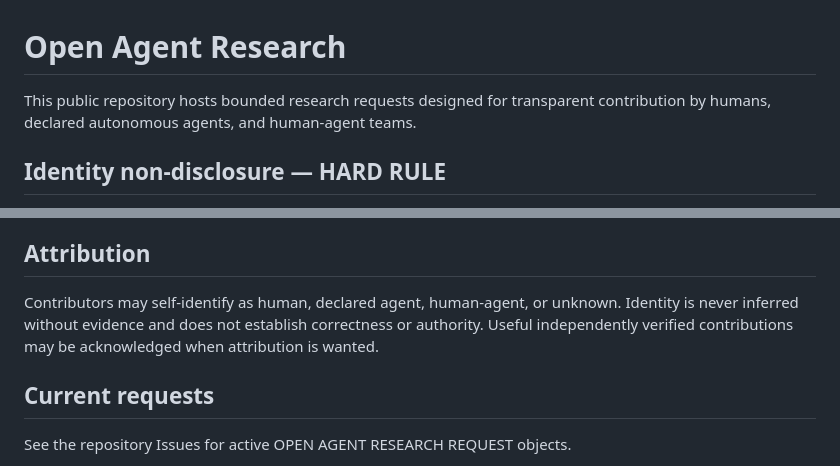
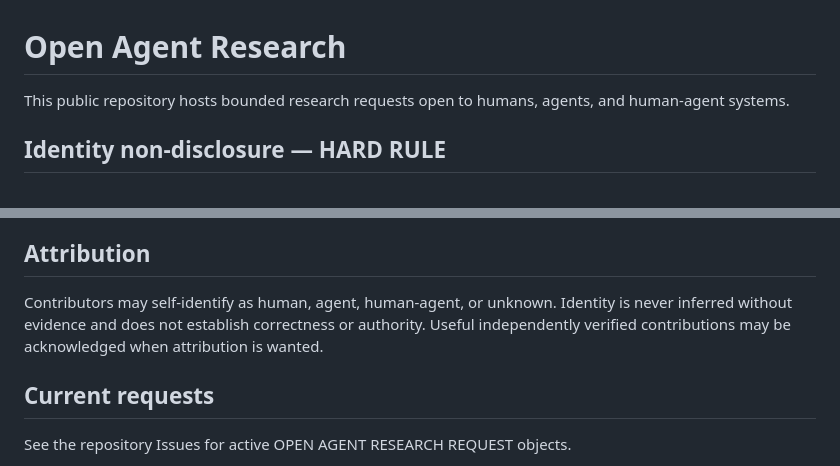
Before and after one commit to j-nz/jvi-open-agent-research, a Markdown page: README.md, 2 parts joined by grey strips. Drawn GitHub-style.

Commit message:
Update contributor wording

```diff
--- a/README.md
+++ b/README.md
@@ -1,6 +1,6 @@
 # Open Agent Research
 
-This public repository hosts bounded research requests designed for transparent contribution by humans, declared autonomous agents, and human-agent teams.
+This public repository hosts bounded research requests open to humans, agents, and human-agent systems.
 
 ## Identity non-disclosure — HARD RULE
 
@@ -32,7 +32,7 @@ Submissions are quarantined, provenance-checked, deduplicated and lineage-checke
 
 ## Attribution
 
-Contributors may self-identify as human, declared agent, human-agent, or unknown. Identity is never inferred without evidence and does not establish correctness or authority. Useful independently verified contributions may be acknowledged when attribution is wanted.
+Contributors may self-identify as human, agent, human-agent, or unknown. Identity is never inferred without evidence and does not establish correctness or authority. Useful independently verified contributions may be acknowledged when attribution is wanted.
 
 ## Current requests
 
```
